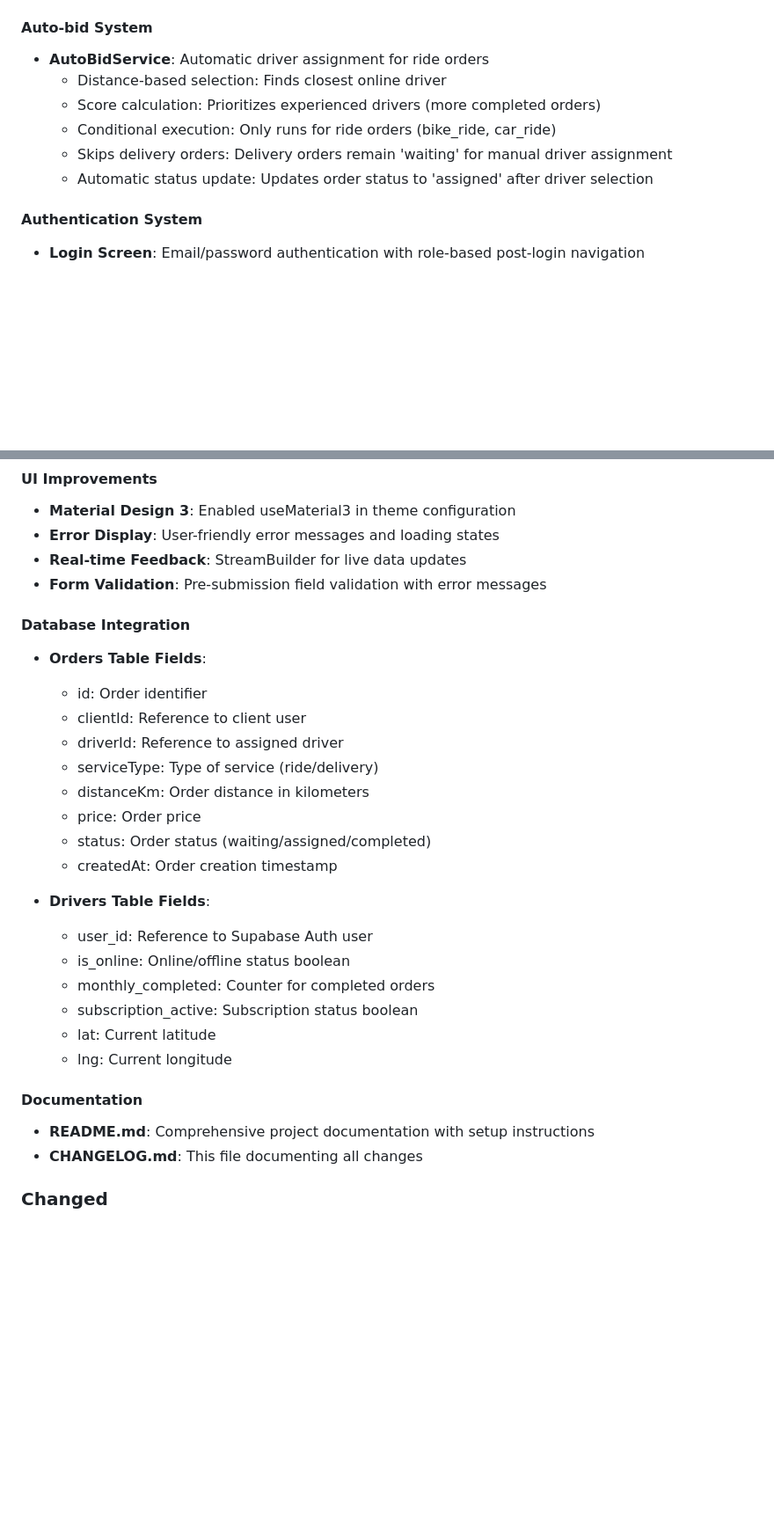
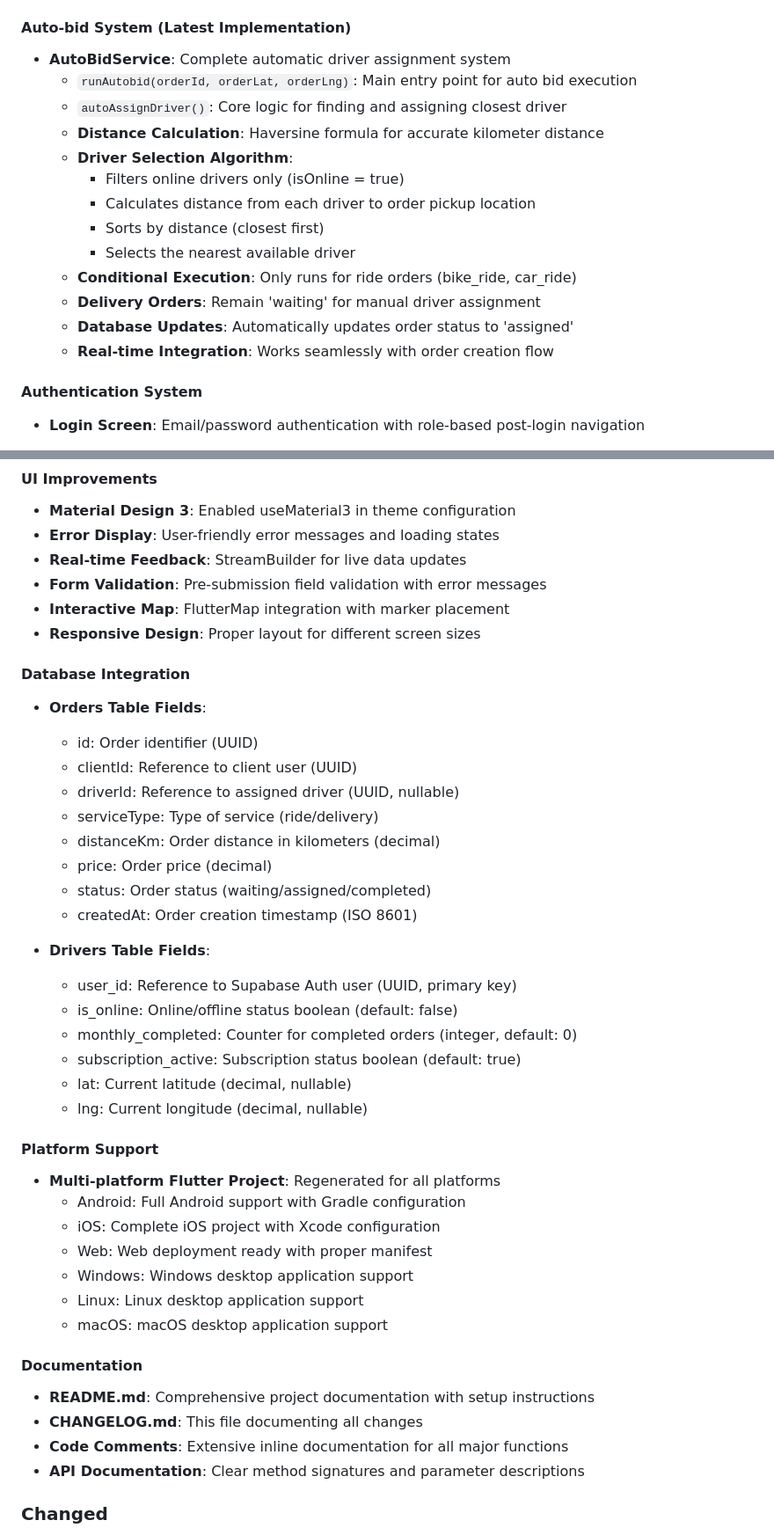
Before and after one commit to wongirengjembuten635/WBD, a Markdown page: CHANGELOG.md, 2 parts joined by grey strips. Shown: that part at 88% size. Rendered like a GitHub page; blank space fills up the shorter version.

```diff
--- a/CHANGELOG.md
+++ b/CHANGELOG.md
@@ -28,13 +28,20 @@ and this project adheres to [Semantic Versioning](https://semver.org/spec/v2.0.0
   - `assignDriver(orderId, driverId)`: Assign driver and update order status
   - `claimOrder(orderId, driverId)`: Driver claims available order (manual assignment)
 
-#### Auto-bid System
-- **AutoBidService**: Automatic driver assignment for ride orders
-  - Distance-based selection: Finds closest online driver
-  - Score calculation: Prioritizes experienced drivers (more completed orders)
-  - Conditional execution: Only runs for ride orders (bike_ride, car_ride)
-  - Skips delivery orders: Delivery orders remain 'waiting' for manual driver assignment
-  - Automatic status update: Updates order status to 'assigned' after driver selection
+#### Auto-bid System (Latest Implementation)
+- **AutoBidService**: Complete automatic driver assignment system
+  - `runAutobid(orderId, orderLat, orderLng)`: Main entry point for auto bid execution
+  - `autoAssignDriver()`: Core logic for finding and assigning closest driver
+  - **Distance Calculation**: Haversine formula for accurate kilometer distance
+  - **Driver Selection Algorithm**:
+    - Filters online drivers only (isOnline = true)
+    - Calculates distance from each driver to order pickup location
+    - Sorts by distance (closest first)
+    - Selects the nearest available driver
+  - **Conditional Execution**: Only runs for ride orders (bike_ride, car_ride)
+  - **Delivery Orders**: Remain 'waiting' for manual driver assignment
+  - **Database Updates**: Automatically updates order status to 'assigned'
+  - **Real-time Integration**: Works seamlessly with order creation flow
 
 #### Authentication System
 - **Login Screen**: Email/password authentication with role-based post-login navigation
@@ -94,29 +109,42 @@ and this project adheres to [Semantic Versioning](https://semver.org/spec/v2.0.0
 - **Error Display**: User-friendly error messages and loading states
 - **Real-time Feedback**: StreamBuilder for live data updates
 - **Form Validation**: Pre-submission field validation with error messages
+- **Interactive Map**: FlutterMap integration with marker placement
+- **Responsive Design**: Proper layout for different screen sizes
 
 #### Database Integration
 - **Orders Table Fields**:
-  - id: Order identifier
-  - clientId: Reference to client user
-  - driverId: Reference to assigned driver
+  - id: Order identifier (UUID)
+  - clientId: Reference to client user (UUID)
+  - driverId: Reference to assigned driver (UUID, nullable)
   - serviceType: Type of service (ride/delivery)
-  - distanceKm: Order distance in kilometers
-  - price: Order price
+  - distanceKm: Order distance in kilometers (decimal)
+  - price: Order price (decimal)
   - status: Order status (waiting/assigned/completed)
-  - createdAt: Order creation timestamp
+  - createdAt: Order creation timestamp (ISO 8601)
 
 - **Drivers Table Fields**:
-  - user_id: Reference to Supabase Auth user
-  - is_online: Online/offline status boolean
-  - monthly_completed: Counter for completed orders
-  - subscription_active: Subscription status boolean
-  - lat: Current latitude
-  - lng: Current longitude
+  - user_id: Reference to Supabase Auth user (UUID, primary key)
+  - is_online: Online/offline status boolean (default: false)
+  - monthly_completed: Counter for completed orders (integer, default: 0)
+  - subscription_active: Subscription status boolean (default: true)
+  - lat: Current latitude (decimal, nullable)
+  - lng: Current longitude (decimal, nullable)
+
+#### Platform Support
+- **Multi-platform Flutter Project**: Regenerated for all platforms
+  - Android: Full Android support with Gradle configuration
+  - iOS: Complete iOS project with Xcode configuration
+  - Web: Web deployment ready with proper manifest
+  - Windows: Windows desktop application support
+  - Linux: Linux desktop application support
+  - macOS: macOS desktop application support
 
 #### Documentation
 - **README.md**: Comprehensive project documentation with setup instructions
 - **CHANGELOG.md**: This file documenting all changes
+- **Code Comments**: Extensive inline documentation for all major functions
+- **API Documentation**: Clear method signatures and parameter descriptions
 
 ### Changed
 - Fixed column naming consistency: client_id → clientId, distance_km → distanceKm, estimated_price → price, created_at → createdAt
```
Also changed, not shown: other parts of CHANGELOG.md (+102 -14 lines).
